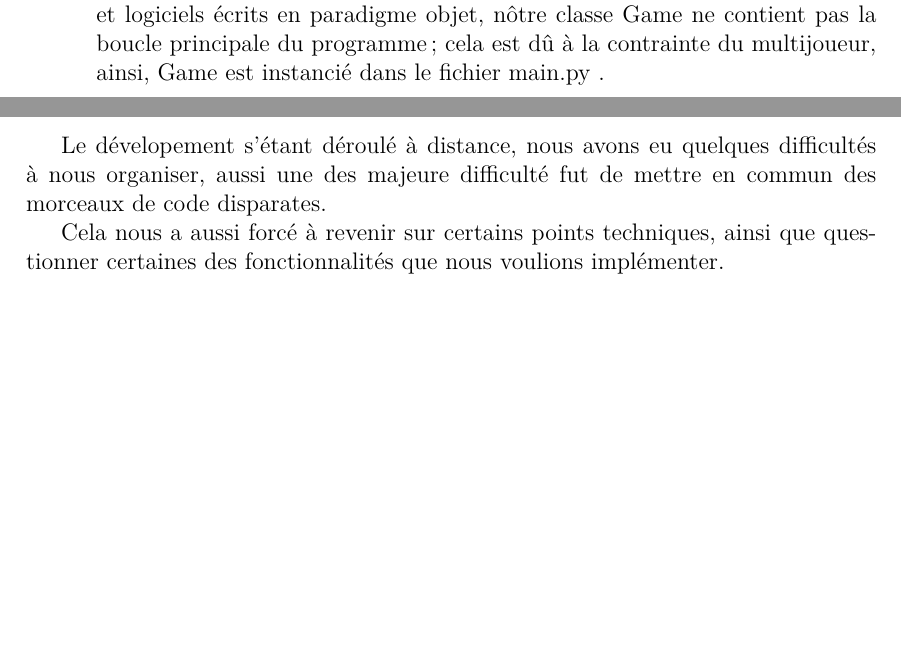
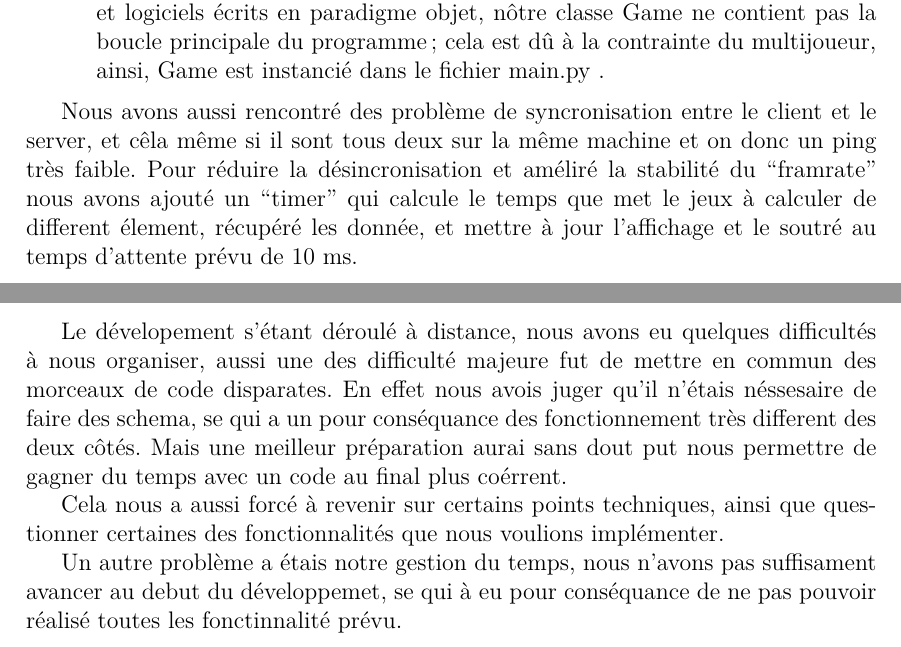
Before and after one commit to RoubyPA/Pong, a LaTeX document (latex/rapport.tex): two parts of pages 14 and 15 of 15 before the commit and two parts of pages 15 and 16 of 16 after it, joined at a grey line, cut so that both start at the same text, the shorter picture padded with empty space. Compiled offline with pdfLaTeX.

Commit message:
update rapport.tex

```diff
--- a/latex/rapport.tex
+++ b/latex/rapport.tex
@@ -222,13 +228,29 @@ contient les classes suivantes:
     est instancié dans le fichier main.py .
 \end{description}
 
+Nous avons aussi rencontré des problème de syncronisation entre le client
+et le server, et cêla même si il sont tous deux sur la même machine et on
+donc un ping très faible.
+Pour réduire la désincronisation et améliré la stabilité du ``framrate''
+nous avons ajouté un ``timer'' qui calcule le temps que met le jeux à calculer
+de different élement, récupéré les donnée, et mettre à jour l'affichage et le
+soutré au temps d'attente prévu de 10 ms.
 
 \chapter{Mise en commun}
 Le dévelopement s'étant déroulé à distance, nous avons eu quelques
-difficultés à nous organiser, aussi une des majeure difficulté fut de
+difficultés à nous organiser, aussi une des difficulté majeure fut de
 mettre en commun des morceaux de code disparates.
+En effet nous avois juger qu'il n'étais néssesaire de faire des
+schema, se qui a un pour conséquance des fonctionnement très different
+des deux côtés.
+Mais une meilleur préparation aurai sans dout put nous
+permettre de gagner du temps avec un code au final plus coérrent.
 
 Cela nous a aussi forcé à revenir sur certains points techniques,
 ainsi que questionner certaines des fonctionnalités que nous voulions
 implémenter.
+
+Un autre problème a étais notre gestion du temps, nous n'avons pas
+suffisament avancer au debut du développemet, se qui à eu pour
+conséquance de ne pas pouvoir réalisé toutes les fonctinnalité prévu.
 \end{document}
```
Also changed, not shown: latex/rapport.tex (6 more changed lines).
